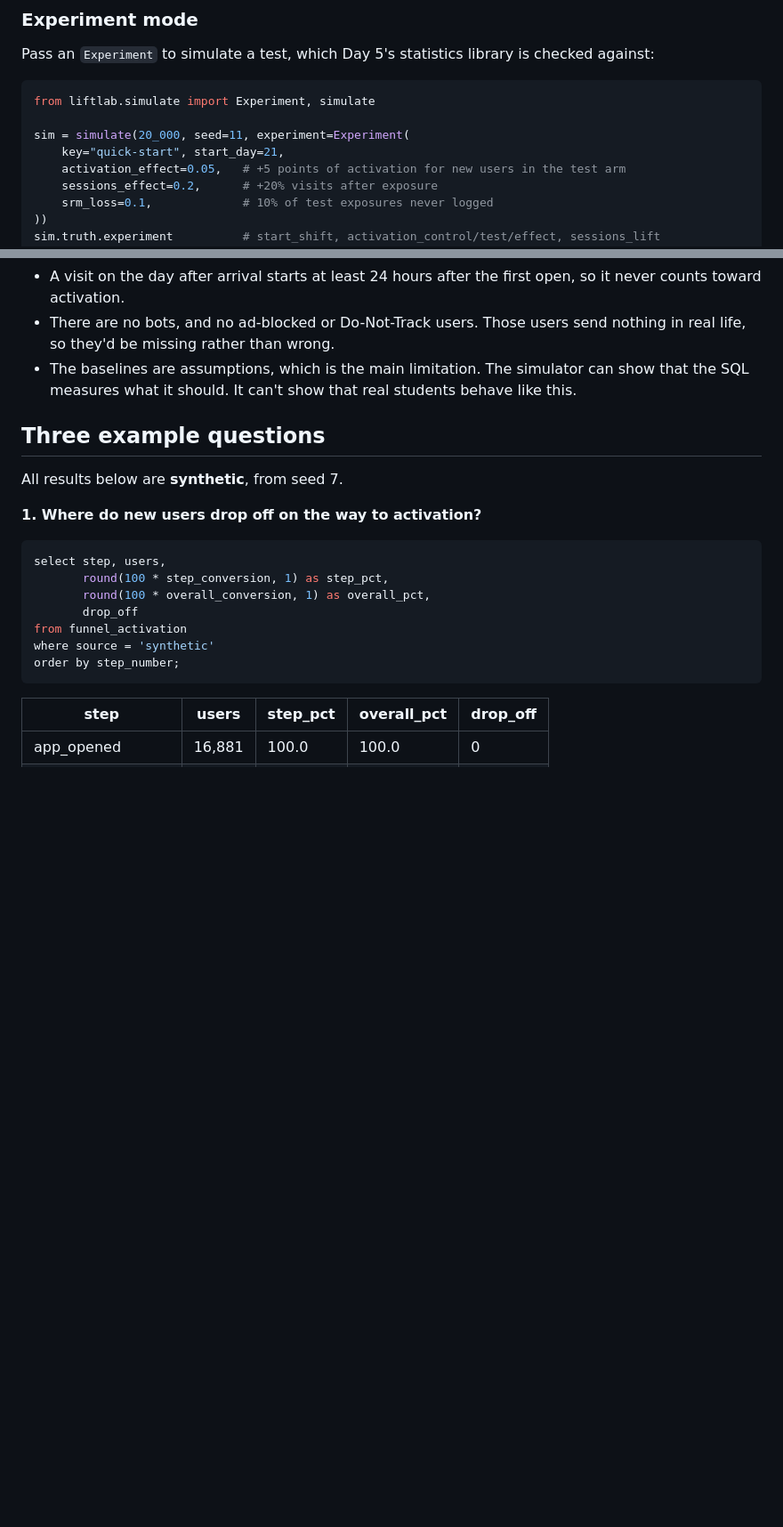
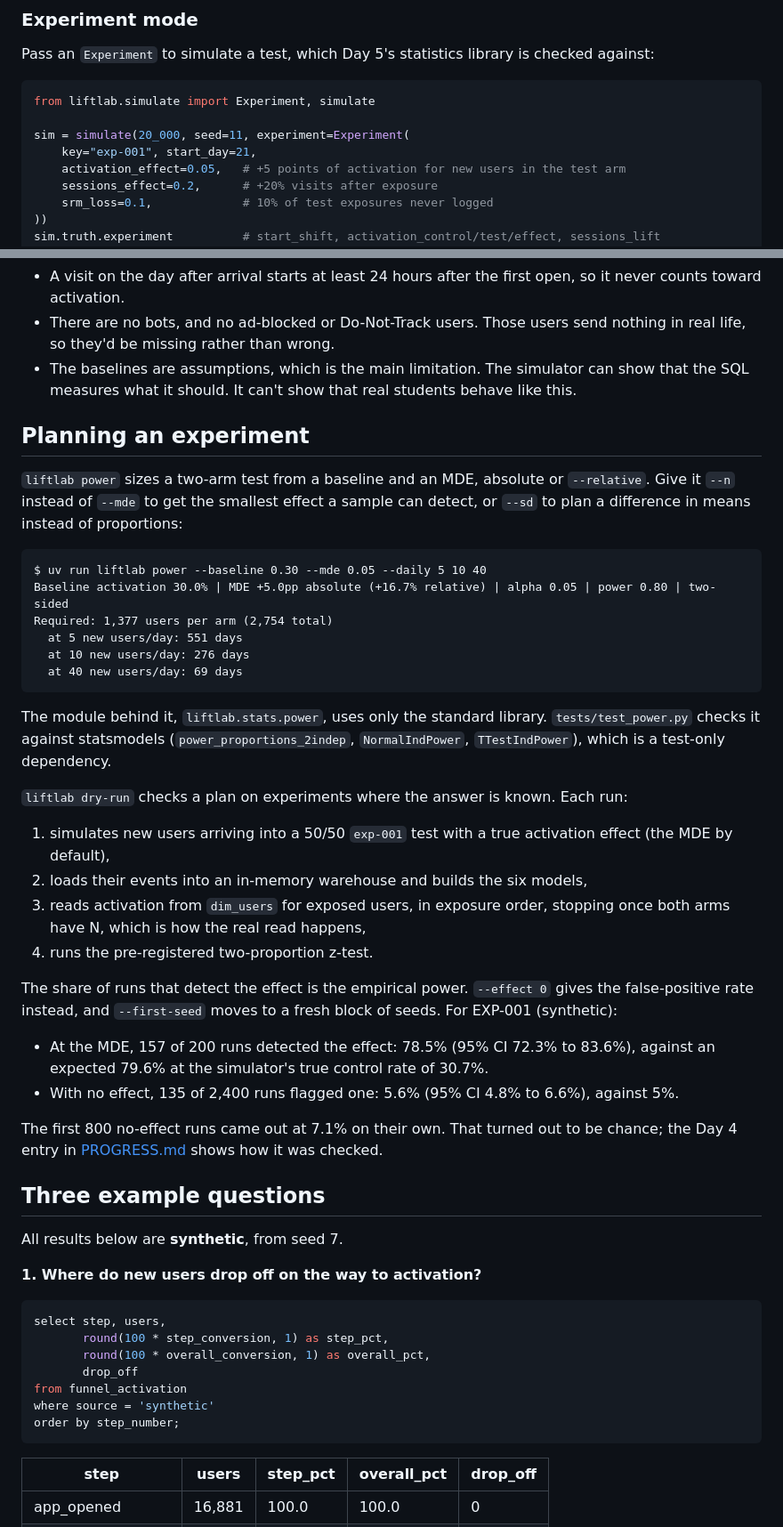
Before and after one commit to singha105/liftlab, a Markdown page: docs/ANALYTICS.md, 2 parts joined by grey strips. Shown at 89% size. Rendered like a GitHub page; blank space fills up the shorter version.

````diff
--- a/docs/ANALYTICS.md
+++ b/docs/ANALYTICS.md
@@ -102,7 +102,7 @@ Pass an `Experiment` to simulate a test, which Day 5's statistics library is che
 from liftlab.simulate import Experiment, simulate
 
 sim = simulate(20_000, seed=11, experiment=Experiment(
-    key="quick-start", start_day=21,
+    key="exp-001", start_day=21,
     activation_effect=0.05,   # +5 points of activation for new users in the test arm
     sessions_effect=0.2,      # +20% visits after exposure
     srm_loss=0.1,             # 10% of test exposures never logged
@@ -127,6 +127,35 @@ The weekly North Star truth is only computed without an experiment.
 - A visit on the day after arrival starts at least 24 hours after the first open, so it never counts toward activation.
 - There are no bots, and no ad-blocked or Do-Not-Track users. Those users send nothing in real life, so they'd be missing rather than wrong.
 - The baselines are assumptions, which is the main limitation. The simulator can show that the SQL measures what it should. It can't show that real students behave like this.
+
+## Planning an experiment
+
+`liftlab power` sizes a two-arm test from a baseline and an MDE, absolute or `--relative`. Give it `--n` instead of `--mde` to get the smallest effect a sample can detect, or `--sd` to plan a difference in means instead of proportions:
+
+```
+$ uv run liftlab power --baseline 0.30 --mde 0.05 --daily 5 10 40
+Baseline activation 30.0% | MDE +5.0pp absolute (+16.7% relative) | alpha 0.05 | power 0.80 | two-sided
+Required: 1,377 users per arm (2,754 total)
+  at 5 new users/day: 551 days
+  at 10 new users/day: 276 days
+  at 40 new users/day: 69 days
+```
+
+The module behind it, `liftlab.stats.power`, uses only the standard library. `tests/test_power.py` checks it against statsmodels (`power_proportions_2indep`, `NormalIndPower`, `TTestIndPower`), which is a test-only dependency.
+
+`liftlab dry-run` checks a plan on experiments where the answer is known. Each run:
+
+1. simulates new users arriving into a 50/50 `exp-001` test with a true activation effect (the MDE by default),
+2. loads their events into an in-memory warehouse and builds the six models,
+3. reads activation from `dim_users` for exposed users, in exposure order, stopping once both arms have N, which is how the real read happens,
+4. runs the pre-registered two-proportion z-test.
+
+The share of runs that detect the effect is the empirical power. `--effect 0` gives the false-positive rate instead, and `--first-seed` moves to a fresh block of seeds. For EXP-001 (synthetic):
+
+- At the MDE, 157 of 200 runs detected the effect: 78.5% (95% CI 72.3% to 83.6%), against an expected 79.6% at the simulator's true control rate of 30.7%.
+- With no effect, 135 of 2,400 runs flagged one: 5.6% (95% CI 4.8% to 6.6%), against 5%.
+
+The first 800 no-effect runs came out at 7.1% on their own. That turned out to be chance; the Day 4 entry in [PROGRESS.md](PROGRESS.md) shows how it was checked.
 
 ## Three example questions
 
````
Also changed, not shown: other parts of docs/ANALYTICS.md (+1 -1 lines), README.md (+16 -2 lines).
